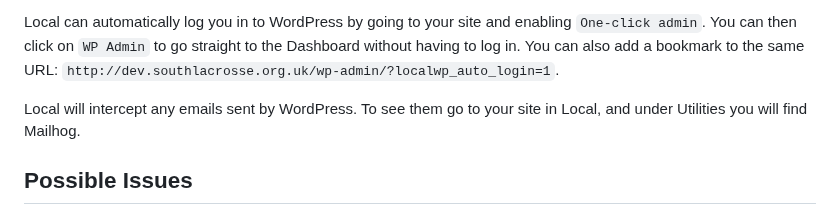
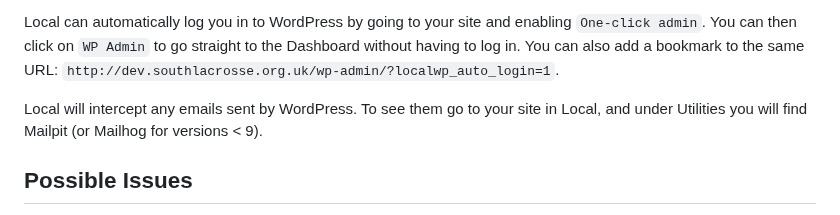
Before and after one commit to south-lacrosse/www-dev, a Markdown page: docs/localwp.md, the part around the change. Drawn GitHub-style.

Commit message:
Local now uses Mailpit

```diff
--- a/docs/localwp.md
+++ b/docs/localwp.md
@@ -88,7 +88,7 @@ You should also find the Site shell script so you can call it from any shell or
 Local can automatically log you in to WordPress by going to your site and enabling `One-click admin`. You can then click on `WP Admin` to go straight to the Dashboard without having to log in. You can also add a bookmark to the same URL: `http://dev.southlacrosse.org.uk/wp-admin/?localwp_auto_login=1`.
 
 Local will intercept any emails sent by WordPress. To see them go to your site in Local, and under Utilities
-you will find Mailhog.
+you will find Mailpit (or Mailhog for versions < 9).
 
 ## Possible Issues
 
```
